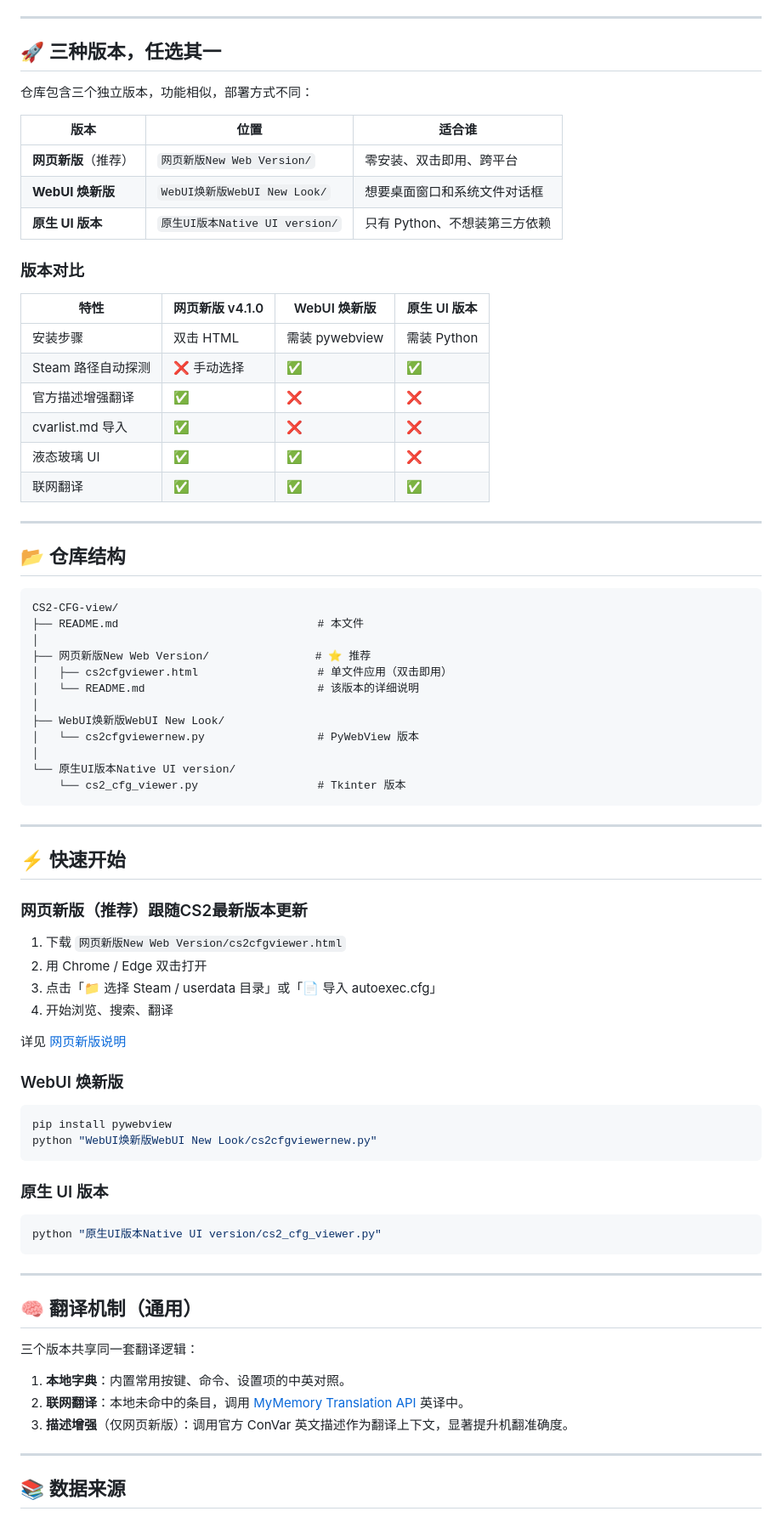
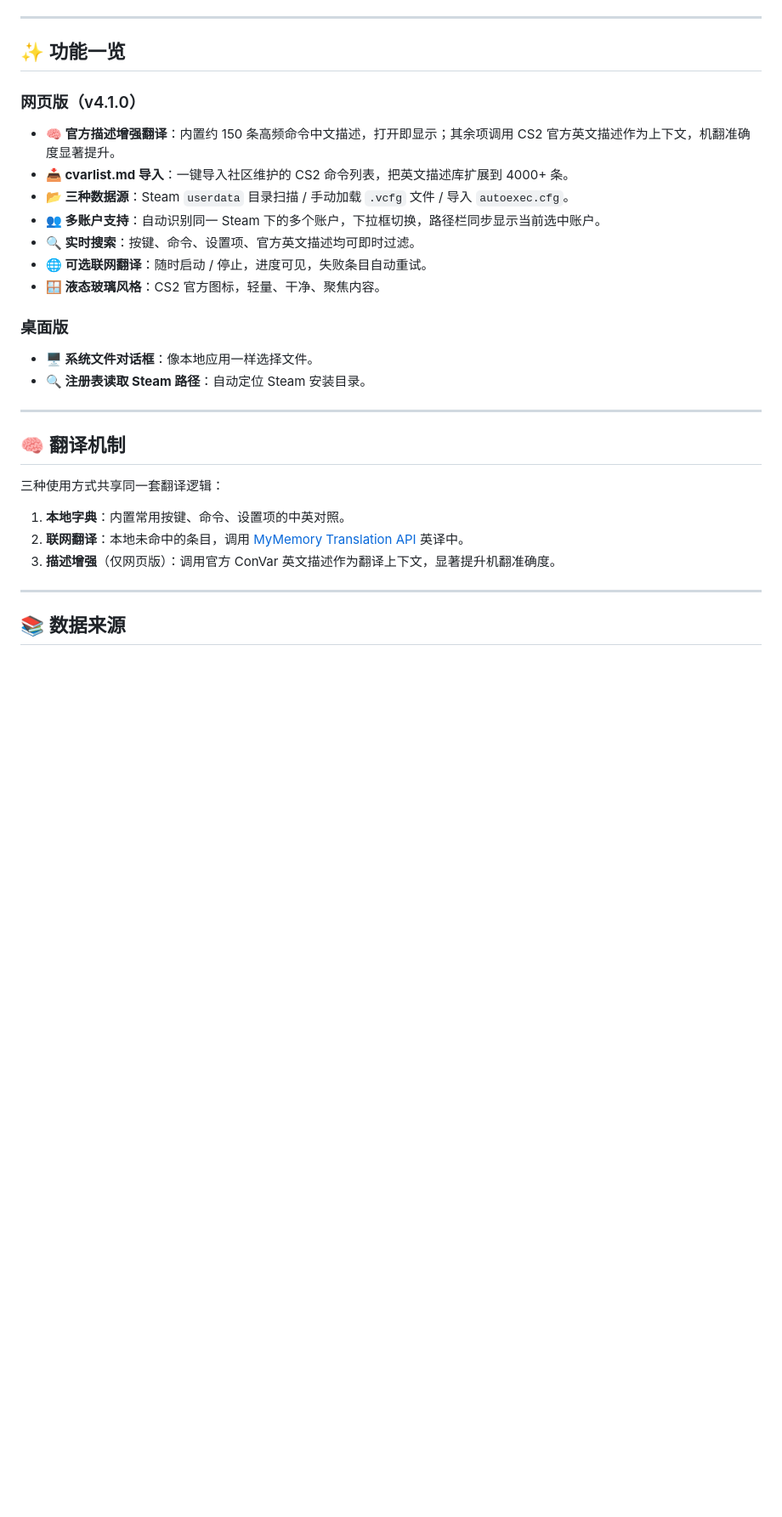
Before and after one commit to d1irgger/CS2-CFG-view, a Markdown page: README.md, the part around one of its changes. Shown at 85% size. Drawn GitHub-style; blank space fills up the shorter version.

````diff
--- a/README.md
+++ b/README.md
@@ -27,81 +40,32 @@ CS2 的配置以纯文本形式存放在以下位置：
 
 ---
 
-## 🚀 三种版本，任选其一
+## ✨ 功能一览
 
-仓库包含三个独立版本，功能相似，部署方式不同：
+### 网页版（v4.1.0）
 
-| 版本 | 位置 | 适合谁 |
-|---|---|---|
-| **网页新版**（推荐） | `网页新版New Web Version/` | 零安装、双击即用、跨平台 |
-| **WebUI 焕新版** | `WebUI焕新版WebUI New Look/` | 想要桌面窗口和系统文件对话框 |
-| **原生 UI 版本** | `原生UI版本Native UI version/` | 只有 Python、不想装第三方依赖 |
+- **🧠 官方描述增强翻译**：内置约 150 条高频命令中文描述，打开即显示；其余项调用 CS2 官方英文描述作为上下文，机翻准确度显著提升。
+- **📥 cvarlist.md 导入**：一键导入社区维护的 CS2 命令列表，把英文描述库扩展到 4000+ 条。
+- **📂 三种数据源**：Steam `userdata` 目录扫描 / 手动加载 `.vcfg` 文件 / 导入 `autoexec.cfg`。
+- **👥 多账户支持**：自动识别同一 Steam 下的多个账户，下拉框切换，路径栏同步显示当前选中账户。
+- **🔍 实时搜索**：按键、命令、设置项、官方英文描述均可即时过滤。
+- **🌐 可选联网翻译**：随时启动 / 停止，进度可见，失败条目自动重试。
+- **🪟 液态玻璃风格**：CS2 官方图标，轻量、干净、聚焦内容。
 
-### 版本对比
+### 桌面版
 
-| 特性 | 网页新版 v4.1.0 | WebUI 焕新版 | 原生 UI 版本 |
-|---|---|---|---|
-| 安装步骤 | 双击 HTML | 需装 pywebview | 需装 Python |
-| Steam 路径自动探测 | ❌ 手动选择 | ✅ | ✅ |
-| 官方描述增强翻译 | ✅ | ❌ | ❌ |
-| cvarlist.md 导入 | ✅ | ❌ | ❌ |
-| 液态玻璃 UI | ✅ | ✅ | ❌ |
-| 联网翻译 | ✅ | ✅ | ✅ |
+- **🖥️ 系统文件对话框**：像本地应用一样选择文件。
+- **🔍 注册表读取 Steam 路径**：自动定位 Steam 安装目录。
 
 ---
 
-## 📂 仓库结构
+## 🧠 翻译机制
 
-```
-CS2-CFG-view/
-├── README.md                              # 本文件
-│
-├── 网页新版New Web Version/                # ⭐ 推荐
-│   ├── cs2cfgviewer.html                  # 单文件应用（双击即用）
-│   └── README.md                          # 该版本的详细说明
-│
-├── WebUI焕新版WebUI New Look/
-│   └── cs2cfgviewernew.py                 # PyWebView 版本
-│
-└── 原生UI版本Native UI version/
-    └── cs2_cfg_viewer.py                  # Tkinter 版本
-```
-
----
-
-## ⚡ 快速开始
-
-### 网页新版（推荐）跟随CS2最新版本更新
-
-1. 下载 `网页新版New Web Version/cs2cfgviewer.html`
-2. 用 Chrome / Edge 双击打开
-3. 点击「📁 选择 Steam / userdata 目录」或「📄 导入 autoexec.cfg」
-4. 开始浏览、搜索、翻译
-
-详见 [网页新版说明](网页新版New%20Web%20Version/README.md)
-
-### WebUI 焕新版
-
-```bash
-pip install pywebview
-python "WebUI焕新版WebUI New Look/cs2cfgviewernew.py"
-```
-
-### 原生 UI 版本
-
-```bash
-python "原生UI版本Native UI version/cs2_cfg_viewer.py"
-```
-
----
-
-## 🧠 翻译机制（通用）
-
-三个版本共享同一套翻译逻辑：
+三种使用方式共享同一套翻译逻辑：
 
 1. **本地字典**：内置常用按键、命令、设置项的中英对照。
 2. **联网翻译**：本地未命中的条目，调用 [MyMemory Translation API](https://mymemory.translated.net/) 英译中。
-3. **描述增强**（仅网页新版）：调用官方 ConVar 英文描述作为翻译上下文，显著提升机翻准确度。
+3. **描述增强**（仅网页版）：调用官方 ConVar 英文描述作为翻译上下文，显著提升机翻准确度。
 
 ---
 
````
Also changed, not shown: other parts of README.md (+23 -2 lines).
